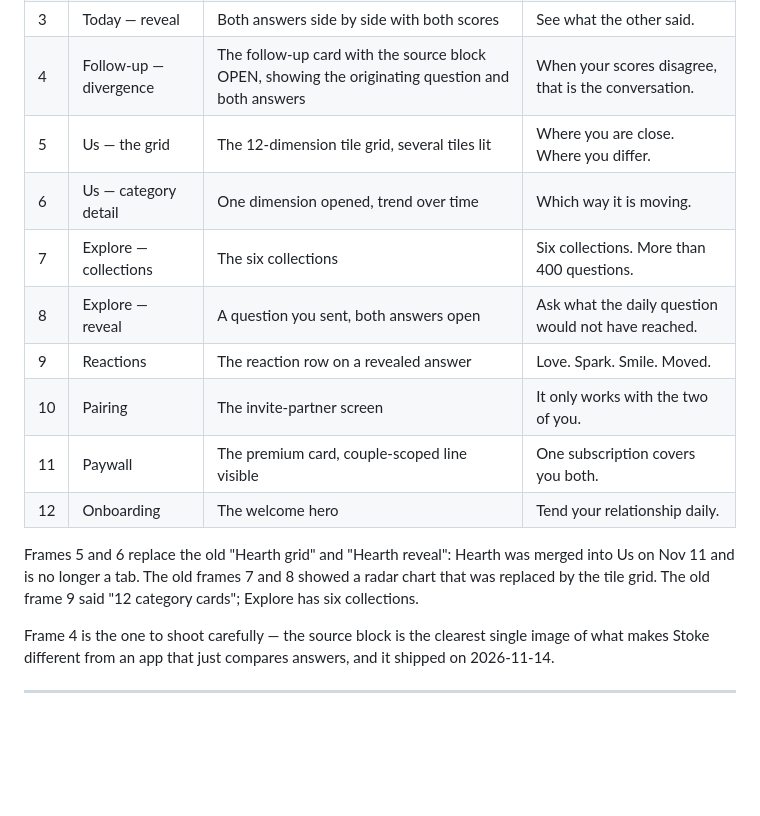
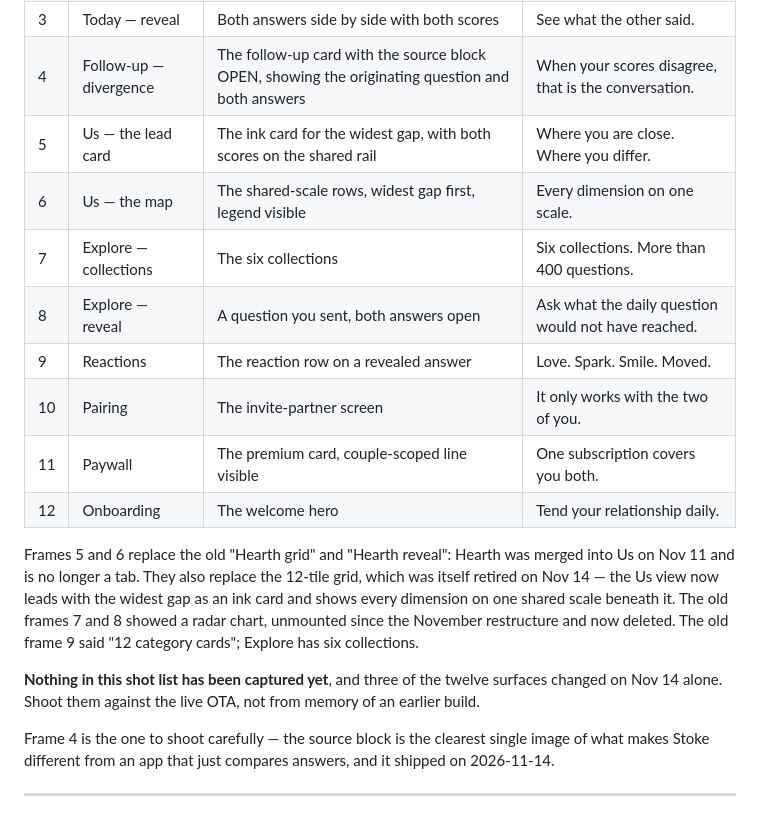
Before and after one commit to adamcurtiswarner-crypto/Closer, a Markdown page: docs/plans/app-store-metadata.md, the part around the change. Drawn GitHub-style; blank space fills up the shorter version.

Commit message:
docs: record the Us rebuild and fix the shot list it invalidated
Frames 5 and 6 of the App Store shot list described the 12-tile grid,
which was deleted hours after that list was written. Updated to the
lead card and the shared map, with a note that nothing has been
captured yet and three of the twelve surfaces changed today — shoot
against the live OTA, not from memory of an earlier build.

STUDIO-STATUS records both rebuilds and, more usefully, the root
cause behind the Us view: the honest derivation already existed and
was being computed and discarded on every render. That is a pattern
worth checking before redesigning anything else here.

Co-Authored-By: Claude Opus 5 <noreply@anthropic.com>

```diff
--- a/docs/plans/app-store-metadata.md
+++ b/docs/plans/app-store-metadata.md
@@ -151,8 +151,8 @@ previous shot list was redesigned between Nov 6 and Nov 14.
 | 2 | Today — sealed | Sealed state while you wait, with the Try This card below | Your answer waits until theirs arrives. |
 | 3 | Today — reveal | Both answers side by side with both scores | See what the other said. |
 | 4 | Follow-up — divergence | The follow-up card with the source block OPEN, showing the originating question and both answers | When your scores disagree, that is the conversation. |
-| 5 | Us — the grid | The 12-dimension tile grid, several tiles lit | Where you are close. Where you differ. |
-| 6 | Us — category detail | One dimension opened, trend over time | Which way it is moving. |
+| 5 | Us — the lead card | The ink card for the widest gap, with both scores on the shared rail | Where you are close. Where you differ. |
+| 6 | Us — the map | The shared-scale rows, widest gap first, legend visible | Every dimension on one scale. |
 | 7 | Explore — collections | The six collections | Six collections. More than 400 questions. |
 | 8 | Explore — reveal | A question you sent, both answers open | Ask what the daily question would not have reached. |
 | 9 | Reactions | The reaction row on a revealed answer | Love. Spark. Smile. Moved. |
@@ -161,9 +161,16 @@ previous shot list was redesigned between Nov 6 and Nov 14.
 | 12 | Onboarding | The welcome hero | Tend your relationship daily. |
 
 Frames 5 and 6 replace the old "Hearth grid" and "Hearth reveal": Hearth was
-merged into Us on Nov 11 and is no longer a tab. The old frames 7 and 8 showed
-a radar chart that was replaced by the tile grid. The old frame 9 said "12
-category cards"; Explore has six collections.
+merged into Us on Nov 11 and is no longer a tab. They also replace the
+12-tile grid, which was itself retired on Nov 14 — the Us view now leads with
+the widest gap as an ink card and shows every dimension on one shared scale
+beneath it. The old frames 7 and 8 showed a radar chart, unmounted since the
+November restructure and now deleted. The old frame 9 said "12 category
+cards"; Explore has six collections.
+
+**Nothing in this shot list has been captured yet**, and three of the twelve
+surfaces changed on Nov 14 alone. Shoot them against the live OTA, not from
+memory of an earlier build.
 
 Frame 4 is the one to shoot carefully — the source block is the clearest
 single image of what makes Stoke different from an app that just compares
```
Also changed, not shown: STUDIO-STATUS.md (+14 -0 lines).
